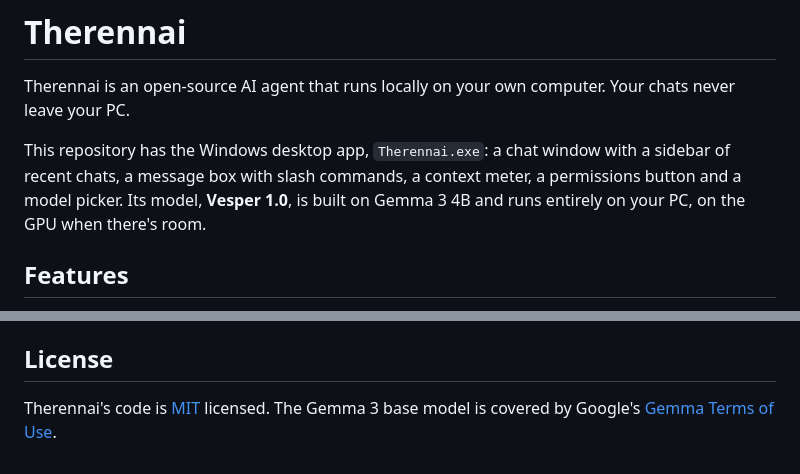
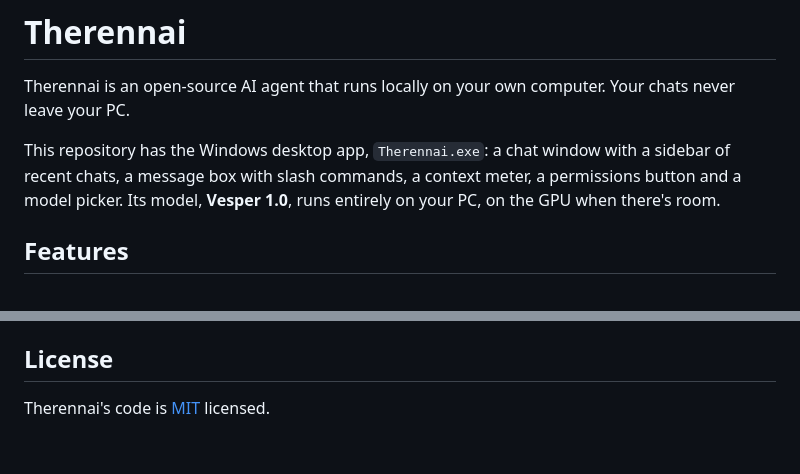
Before and after one commit to Patryk-Niedzielski/Therennai, a Markdown page: README.md, 2 parts joined by grey strips. Drawn GitHub-style.

Commit message:
README: remove base model mentions
Co-Authored-By: Claude Opus 5.5 <noreply@anthropic.com>

```diff
--- a/README.md
+++ b/README.md
@@ -2,7 +2,7 @@
 
 Therennai is an open-source AI agent that runs locally on your own computer. Your chats never leave your PC.
 
-This repository has the Windows desktop app, `Therennai.exe`: a chat window with a sidebar of recent chats, a message box with slash commands, a context meter, a permissions button and a model picker. Its model, **Vesper 1.0**, is built on Gemma 3 4B and runs entirely on your PC, on the GPU when there's room.
+This repository has the Windows desktop app, `Therennai.exe`: a chat window with a sidebar of recent chats, a message box with slash commands, a context meter, a permissions button and a model picker. Its model, **Vesper 1.0**, runs entirely on your PC, on the GPU when there's room.
 
 ## Features
 
@@ -120,4 +120,4 @@ Edit `models/therennai-1.0/system.txt` to change how Vesper behaves, then run `i
 
 ## License
 
-Therennai's code is [MIT](LICENSE) licensed. The Gemma 3 base model is covered by Google's [Gemma Terms of Use](https://ai.google.dev/gemma/terms).
+Therennai's code is [MIT](LICENSE) licensed.
```
